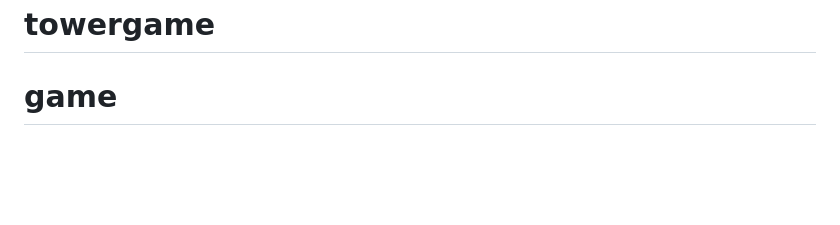
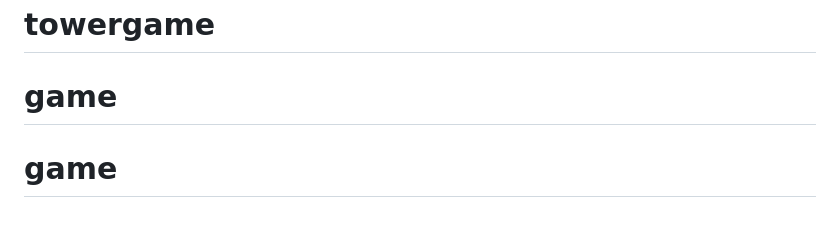
Before and after one commit to paska-ppp/game, a Markdown page: README.md, the part around the change. Drawn GitHub-style; blank space fills up the shorter version.

```diff
--- a/README.md
+++ b/README.md
@@ -127,3 +127,4 @@ MIT license.
 # towergame
 # towergame
 # game
+# game
```
